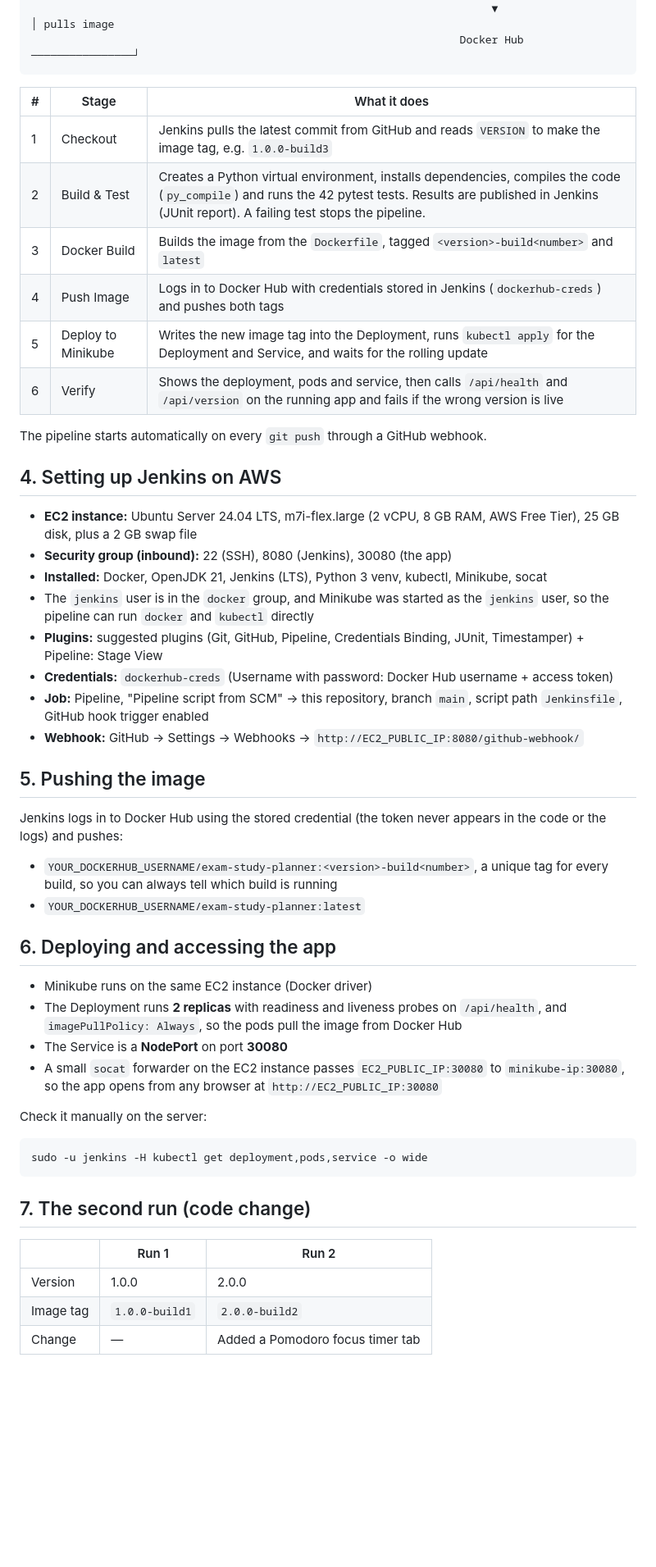
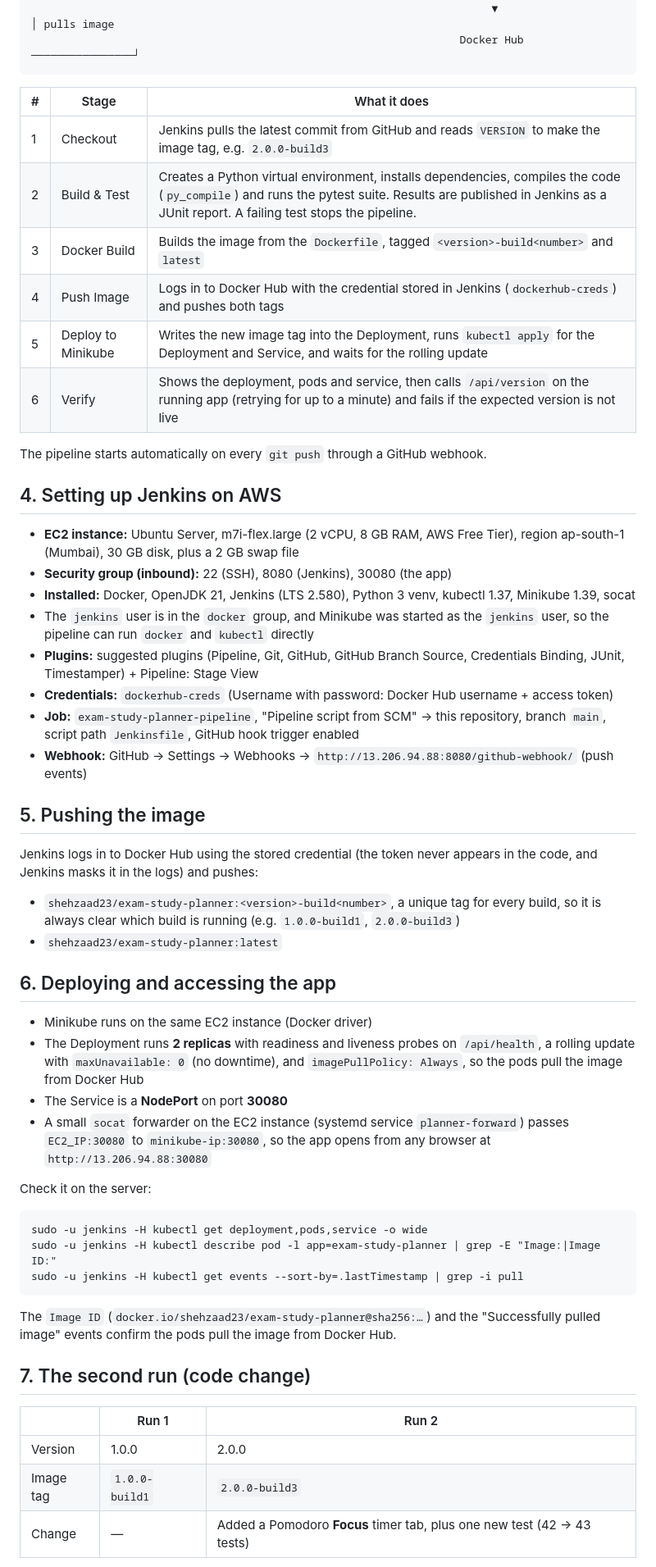
Before and after one commit to Shehzaad23/exam-study-planner, a Markdown page: README.md, the part around one of its changes. Shown at 82% size. Rendered like a GitHub page; blank space fills up the shorter version.

Commit message:
Final README

````diff
--- a/README.md
+++ b/README.md
@@ -54,51 +57,55 @@ GitHub ──push──▶ Jenkins (AWS EC2)
 
 | # | Stage | What it does |
 |---|---|---|
-| 1 | Checkout | Jenkins pulls the latest commit from GitHub and reads `VERSION` to make the image tag, e.g. `1.0.0-build3` |
-| 2 | Build & Test | Creates a Python virtual environment, installs dependencies, compiles the code (`py_compile`) and runs the 42 pytest tests. Results are published in Jenkins (JUnit report). A failing test stops the pipeline. |
+| 1 | Checkout | Jenkins pulls the latest commit from GitHub and reads `VERSION` to make the image tag, e.g. `2.0.0-build3` |
+| 2 | Build & Test | Creates a Python virtual environment, installs dependencies, compiles the code (`py_compile`) and runs the pytest suite. Results are published in Jenkins as a JUnit report. A failing test stops the pipeline. |
 | 3 | Docker Build | Builds the image from the `Dockerfile`, tagged `<version>-build<number>` and `latest` |
-| 4 | Push Image | Logs in to Docker Hub with credentials stored in Jenkins (`dockerhub-creds`) and pushes both tags |
+| 4 | Push Image | Logs in to Docker Hub with the credential stored in Jenkins (`dockerhub-creds`) and pushes both tags |
 | 5 | Deploy to Minikube | Writes the new image tag into the Deployment, runs `kubectl apply` for the Deployment and Service, and waits for the rolling update |
-| 6 | Verify | Shows the deployment, pods and service, then calls `/api/health` and `/api/version` on the running app and fails if the wrong version is live |
+| 6 | Verify | Shows the deployment, pods and service, then calls `/api/version` on the running app (retrying for up to a minute) and fails if the expected version is not live |
 
 The pipeline starts automatically on every `git push` through a GitHub webhook.
 
 ## 4. Setting up Jenkins on AWS
 
-- **EC2 instance:** Ubuntu Server 24.04 LTS, m7i-flex.large (2 vCPU, 8 GB RAM, AWS Free Tier), 25 GB disk, plus a 2 GB swap file
+- **EC2 instance:** Ubuntu Server, m7i-flex.large (2 vCPU, 8 GB RAM, AWS Free Tier), region ap-south-1 (Mumbai), 30 GB disk, plus a 2 GB swap file
 - **Security group (inbound):** 22 (SSH), 8080 (Jenkins), 30080 (the app)
-- **Installed:** Docker, OpenJDK 21, Jenkins (LTS), Python 3 venv, kubectl, Minikube, socat
+- **Installed:** Docker, OpenJDK 21, Jenkins (LTS 2.580), Python 3 venv, kubectl 1.37, Minikube 1.39, socat
 - The `jenkins` user is in the `docker` group, and Minikube was started as the `jenkins` user, so the pipeline can run `docker` and `kubectl` directly
-- **Plugins:** suggested plugins (Git, GitHub, Pipeline, Credentials Binding, JUnit, Timestamper) + Pipeline: Stage View
+- **Plugins:** suggested plugins (Pipeline, Git, GitHub, GitHub Branch Source, Credentials Binding, JUnit, Timestamper) + Pipeline: Stage View
 - **Credentials:** `dockerhub-creds` (Username with password: Docker Hub username + access token)
-- **Job:** Pipeline, "Pipeline script from SCM" → this repository, branch `main`, script path `Jenkinsfile`, GitHub hook trigger enabled
-- **Webhook:** GitHub → Settings → Webhooks → `http://EC2_PUBLIC_IP:8080/github-webhook/`
+- **Job:** `exam-study-planner-pipeline`, "Pipeline script from SCM" → this repository, branch `main`, script path `Jenkinsfile`, GitHub hook trigger enabled
+- **Webhook:** GitHub → Settings → Webhooks → `http://13.206.94.88:8080/github-webhook/` (push events)
 
 ## 5. Pushing the image
 
-Jenkins logs in to Docker Hub using the stored credential (the token never appears in the code or the logs) and pushes:
+Jenkins logs in to Docker Hub using the stored credential (the token never appears in the code, and Jenkins masks it in the logs) and pushes:
 
-- `YOUR_DOCKERHUB_USERNAME/exam-study-planner:<version>-build<number>`, a unique tag for every build, so you can always tell which build is running
-- `YOUR_DOCKERHUB_USERNAME/exam-study-planner:latest`
+- `shehzaad23/exam-study-planner:<version>-build<number>`, a unique tag for every build, so it is always clear which build is running (e.g. `1.0.0-build1`, `2.0.0-build3`)
+- `shehzaad23/exam-study-planner:latest`
 
 ## 6. Deploying and accessing the app
 
 - Minikube runs on the same EC2 instance (Docker driver)
-- The Deployment runs **2 replicas** with readiness and liveness probes on `/api/health`, and `imagePullPolicy: Always`, so the pods pull the image from Docker Hub
+- The Deployment runs **2 replicas** with readiness and liveness probes on `/api/health`, a rolling update with `maxUnavailable: 0` (no downtime), and `imagePullPolicy: Always`, so the pods pull the image from Docker Hub
 - The Service is a **NodePort** on port **30080**
-- A small `socat` forwarder on the EC2 instance passes `EC2_PUBLIC_IP:30080` to `minikube-ip:30080`, so the app opens from any browser at `http://EC2_PUBLIC_IP:30080`
+- A small `socat` forwarder on the EC2 instance (systemd service `planner-forward`) passes `EC2_IP:30080` to `minikube-ip:30080`, so the app opens from any browser at `http://13.206.94.88:30080`
 
-Check it manually on the server:
+Check it on the server:
 
 ```
 sudo -u jenkins -H kubectl get deployment,pods,service -o wide
+sudo -u jenkins -H kubectl describe pod -l app=exam-study-planner | grep -E "Image:|Image ID:"
+sudo -u jenkins -H kubectl get events --sort-by=.lastTimestamp | grep -i pull
 ```
+
+The `Image ID` (`docker.io/shehzaad23/exam-study-planner@sha256:…`) and the "Successfully pulled image" events confirm the pods pull the image from Docker Hub.
 
 ## 7. The second run (code change)
 
 | | Run 1 | Run 2 |
 |---|---|---|
 | Version | 1.0.0 | 2.0.0 |
-| Image tag | `1.0.0-build1` | `2.0.0-build2` |
-| Change | — | Added a Pomodoro focus timer tab |
+| Image tag | `1.0.0-build1` | `2.0.0-build3` |
+| Change | — | Added a Pomodoro **Focus** timer tab, plus one new test (42 → 43 tests) |
 
````
Also changed, not shown: other parts of README.md (+22 -6 lines).
